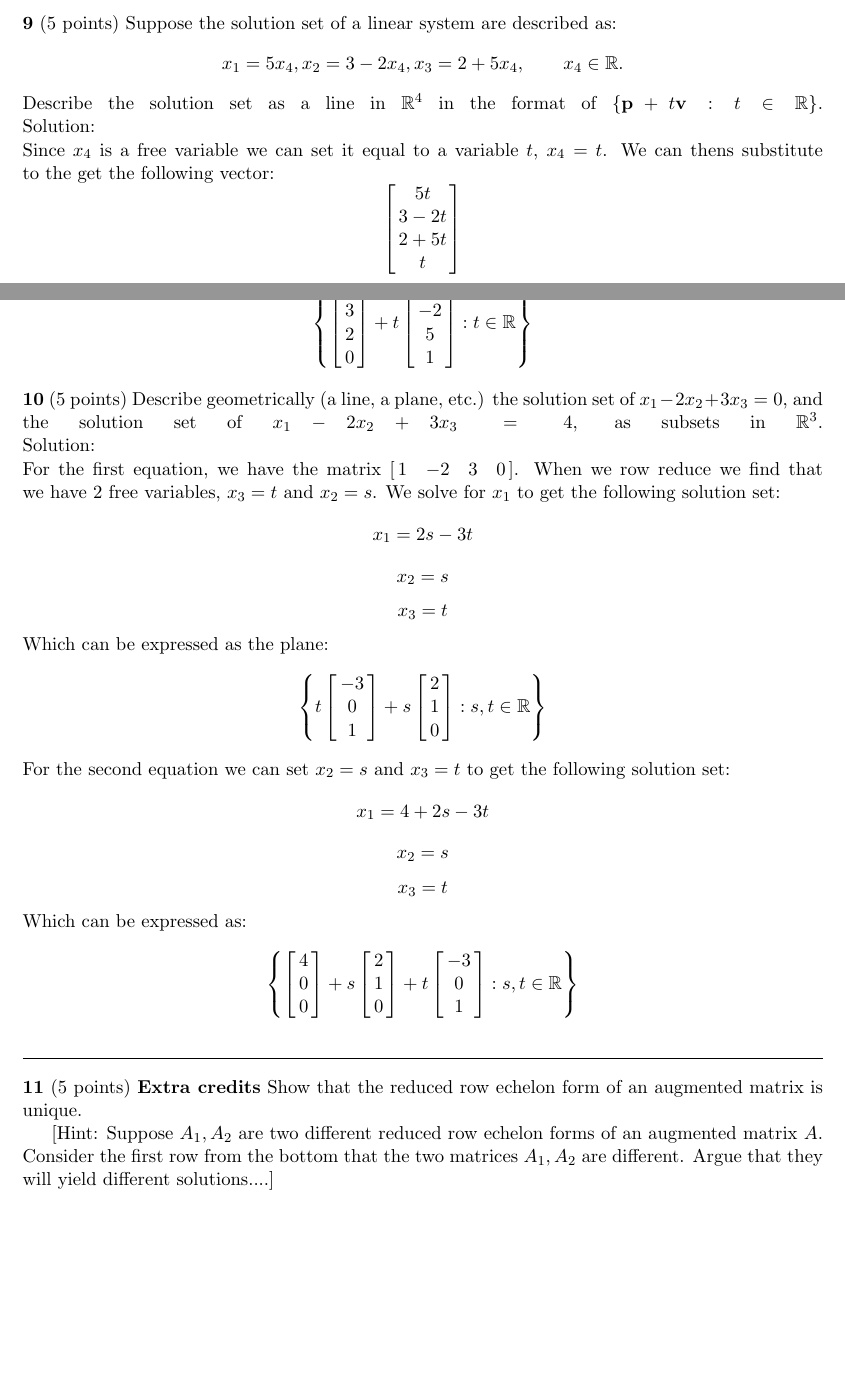
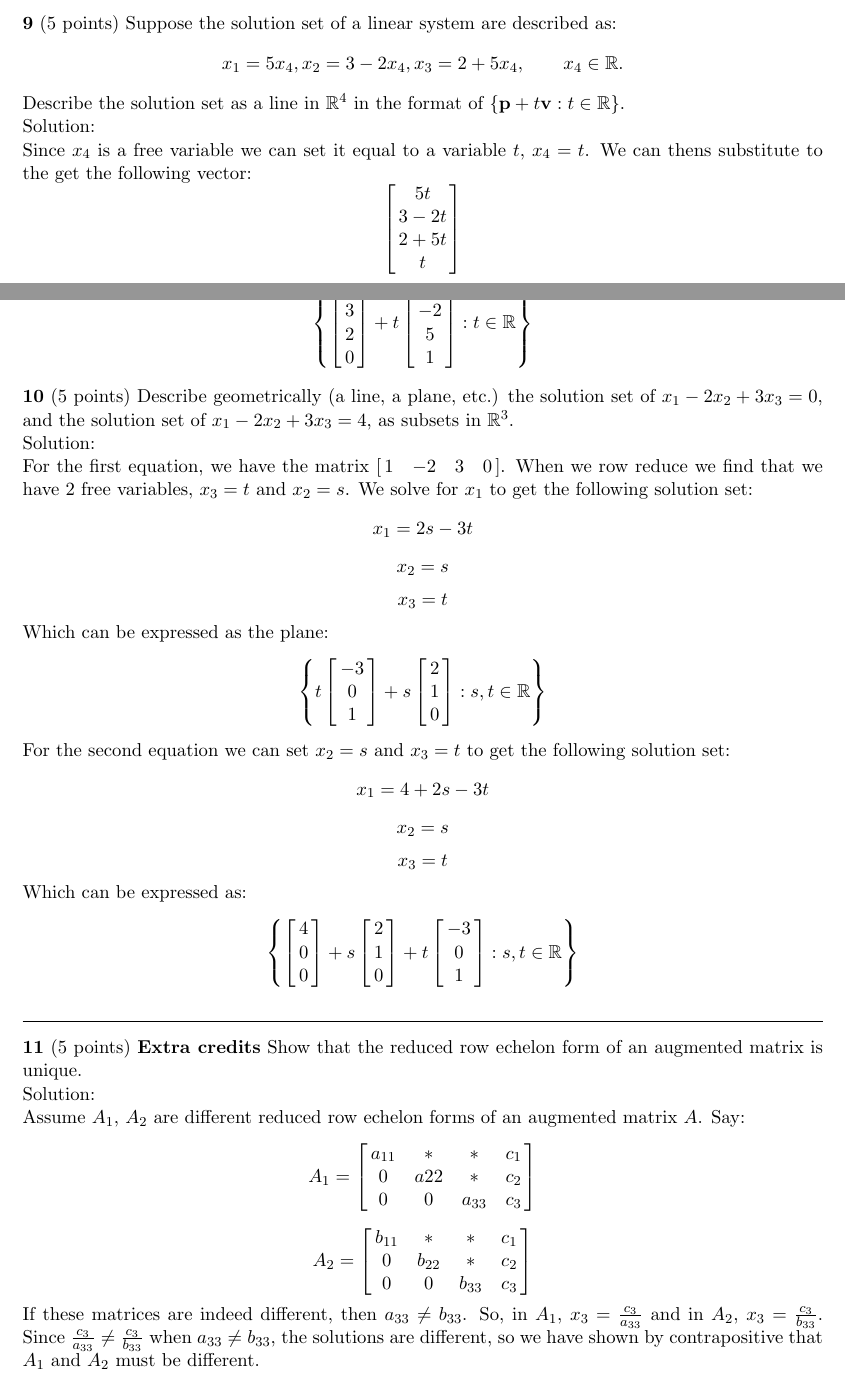
Before and after one commit to kelvinabrokwa/school, a LaTeX document (math211/hwk-02/hwk-02.tex): two parts of pages 3 and 4 of 4, joined at a grey line, cut so that both start at the same text, the shorter picture padded with empty space. Compiled offline with pdfLaTeX.

Commit message:
finish homework 2

```diff
--- a/math211/hwk-02/hwk-02.tex
+++ b/math211/hwk-02/hwk-02.tex
@@ -500,8 +500,8 @@ $$
 x_1 = 5x_4, x_2 = 3-2x_4, x_3 = 2+5x_4, \qquad x_4 \in \IR.
 $$
 Describe the solution set as
-a line in $\IR^4$ in the format of $\{\bp + t \bv: t \in \IR\}$. \linebreak
-Solution: \linebreak
+a line in $\IR^4$ in the format of $\{\bp + t \bv: t \in \IR\}$. \\
+Solution: \\
 Since $x_4$ is a free variable we can set it equal to a variable $t$, $x_4 = t$. We can thens substitute to the get the following vector:
 $$
 \left[
@@ -547,9 +547,8 @@ $$
 
 \medskip
 \noindent {\bf 10} (5 points) Describe geometrically (a line, a plane, etc.)
-the solution set of $x_1-2x_2 + 3x_3 = 0$, and the solution set of $x_1-2x_2 + 3x_3 = 4$, as subsets in $\IR^3$.
-\linebreak
-Solution: \linebreak
+the solution set of $x_1-2x_2 + 3x_3 = 0$, and the solution set of $x_1-2x_2 + 3x_3 = 4$, as subsets in $\IR^3$. \\
+Solution: \\
 For the first equation, we have the matrix $\left[\matrix{1 & -2 & 3 & 0}\right]$. When we row reduce we find that we have 2 free variables, $x_3 = t$ and $x_2 = s$. We solve for $x_1$ to get the following solution set:
 $$x_1 = 2s - 3t$$
 $$x_2 = s$$
@@ -617,12 +616,30 @@ $$
 \bigskip\noindent
 {\bf 11} (5 points)
 {\bf Extra credits} Show that the reduced row echelon form of an
-augmented matrix is unique.
-
-[Hint: Suppose $A_1, A_2$ are two different reduced row echelon forms
-of an augmented matrix $A$. Consider the first row from the bottom that
-the two matrices $A_1, A_2$ are different. Argue that they will yield
-different solutions....]
+augmented matrix is unique.  \\
+Solution: \\
+Assume $A_1$, $A_2$ are different reduced row echelon forms of an augmented matrix $A$. Say:
+$$
+A_1 =
+\left[
+	\matrix{
+		a_{11} & * & * & c_1 \cr
+		0 & a{22} & * & c_2 \cr
+		0 & 0 & a_{33} & c_3
+	}
+\right]
+$$
+$$
+A_2 =
+\left[
+	\matrix{
+		b_{11} & * & * & c_1 \cr
+		0 & b_{22} & * & c_2 \cr
+		0 & 0 & b_{33} & c_3
+	}
+\right]
+$$
+If these matrices are indeed different, then $a_{33} \neq b_{33}$. So, in $A_1$, $x_3 = \frac{c_3}{a_{33}}$ and in $A_2$, $x_3 = \frac{c_3}{b_{33}}$. Since $\frac{c_3}{a_{33}} \neq \frac{c_3}{b_{33}}$ when $a_{33} \neq b_{33}$, the solutions are different, so we have shown by contrapositive that $A_1$ and $A_2$ must be different.
 
 
 
```
Also changed, not shown: math211/hwk-02/hwk-02.pdf, math211/hwk-02/hwk-02.tex (4 more changed lines), 2 other files.
